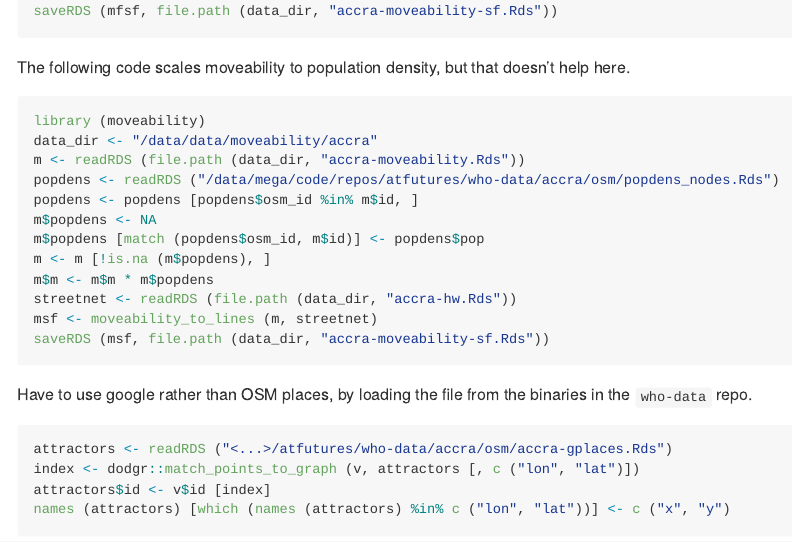
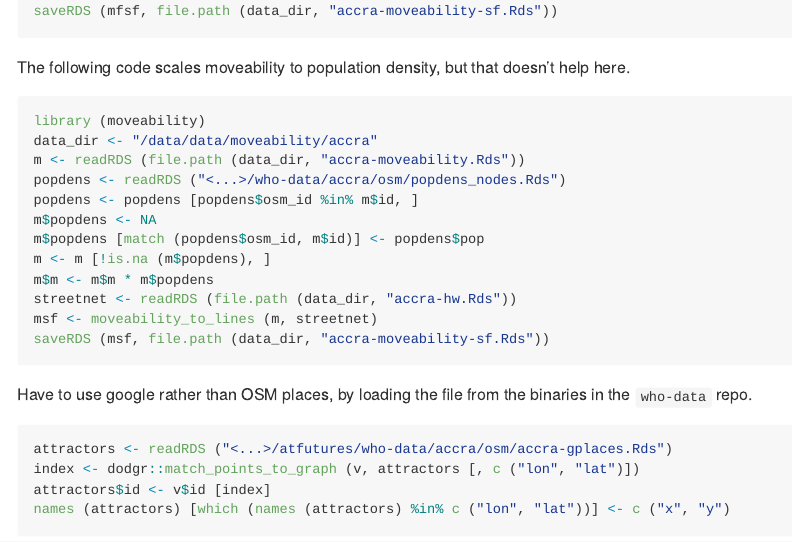
Before and after one commit to ATFutures/nyped, an R Markdown document (README.Rmd): the page in a window 1100 px wide, from 1130 px down. The pictures show the output file README.md that the author committed with the source, drawn offline in the style of GitHub; badge pictures from the web are left out.

Commit message:
rm full path

```diff
--- a/README.Rmd
+++ b/README.Rmd
@@ -83,7 +83,7 @@ help here.
 library (moveability)
 data_dir <- "/data/data/moveability/accra"
 m <- readRDS (file.path (data_dir, "accra-moveability.Rds"))
-popdens <- readRDS ("/data/mega/code/repos/atfutures/who-data/accra/osm/popdens_nodes.Rds")
+popdens <- readRDS ("<...>/who-data/accra/osm/popdens_nodes.Rds")
 popdens <- popdens [popdens$osm_id %in% m$id, ]
 m$popdens <- NA
 m$popdens [match (popdens$osm_id, m$id)] <- popdens$pop
```
Also changed, not shown: README.md.
